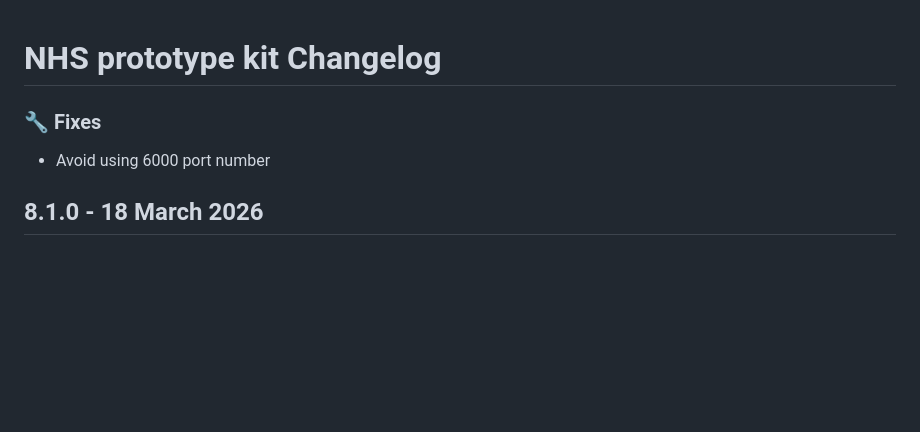
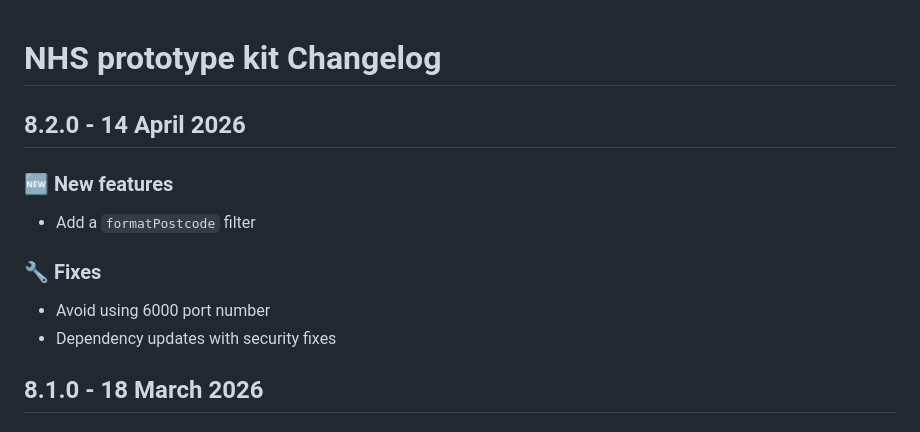
Before and after one commit to nhsuk/nhsuk-prototype-kit-package, a Markdown page: CHANGELOG.md, the part around the change. Drawn GitHub-style; blank space fills up the shorter version.

Commit message:
Update CHANGELOG

```diff
--- a/CHANGELOG.md
+++ b/CHANGELOG.md
@@ -1,8 +1,15 @@
 # NHS prototype kit Changelog
+
+## 8.2.0 - 14 April 2026
+
+### :new: **New features**
+
+- Add a `formatPostcode` filter
 
 ### :wrench: **Fixes**
 
 - Avoid using 6000 port number
+- Dependency updates with security fixes
 
 ## 8.1.0 - 18 March 2026
 
```
